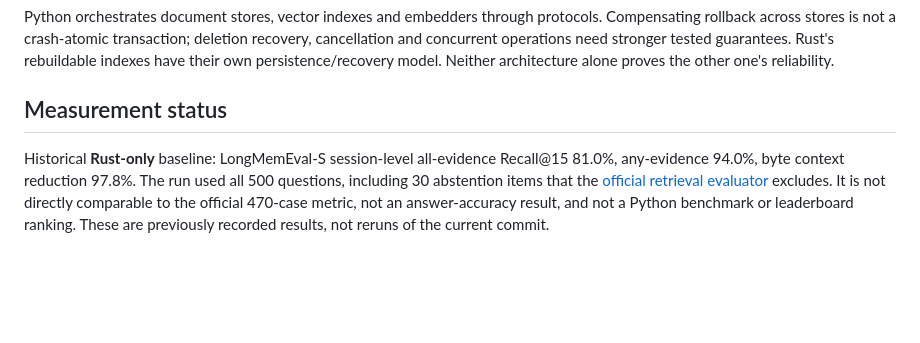
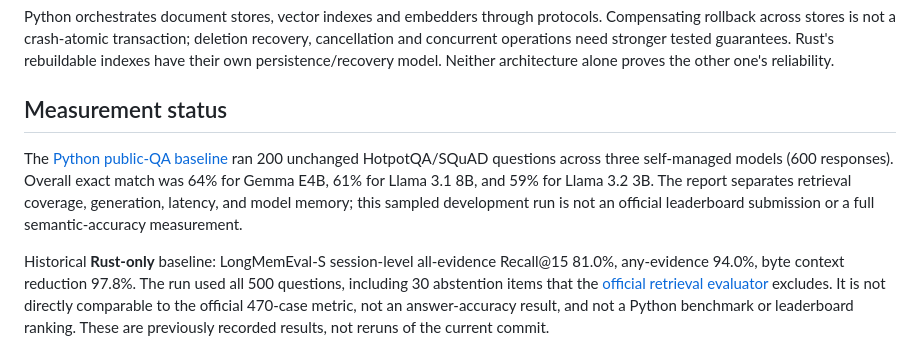
Before and after one commit to DrDrewCain/ProjectScone, a Markdown page: README.md, the part around the change. Rendered like a GitHub page; blank space fills up the shorter version.

Commit message:
Record verified public QA baseline and evaluation limits

```diff
--- a/README.md
+++ b/README.md
@@ -541,6 +541,13 @@ Neither architecture alone proves the other one's reliability.
 
 ## Measurement status
 
+The [Python public-QA baseline](python/memory/benchmarks/public-qa-v1.results.md)
+ran 200 unchanged HotpotQA/SQuAD questions across three self-managed models
+(600 responses). Overall exact match was 64% for Gemma E4B, 61% for Llama 3.1
+8B, and 59% for Llama 3.2 3B. The report separates retrieval coverage, generation,
+latency, and model memory; this sampled development run is not an official
+leaderboard submission or a full semantic-accuracy measurement.
+
 Historical **Rust-only** baseline: LongMemEval-S session-level all-evidence
 Recall@15 81.0%, any-evidence 94.0%, byte context reduction 97.8%. The run used
 all 500 questions, including 30 abstention items that the
```
Also changed, not shown: 2 other files.
